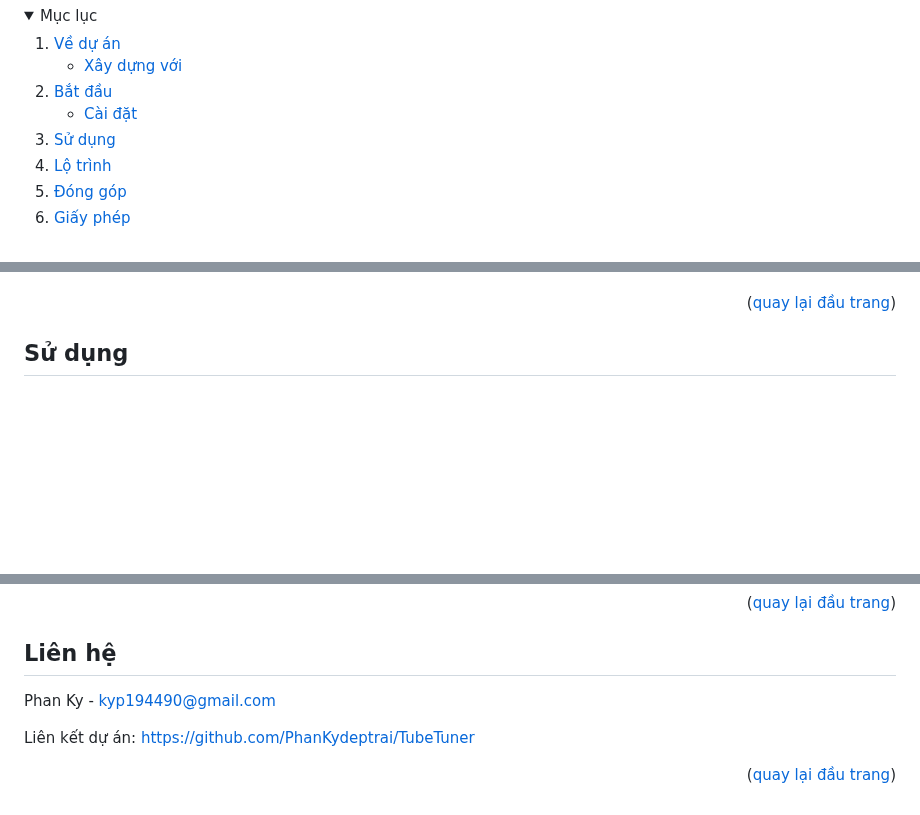
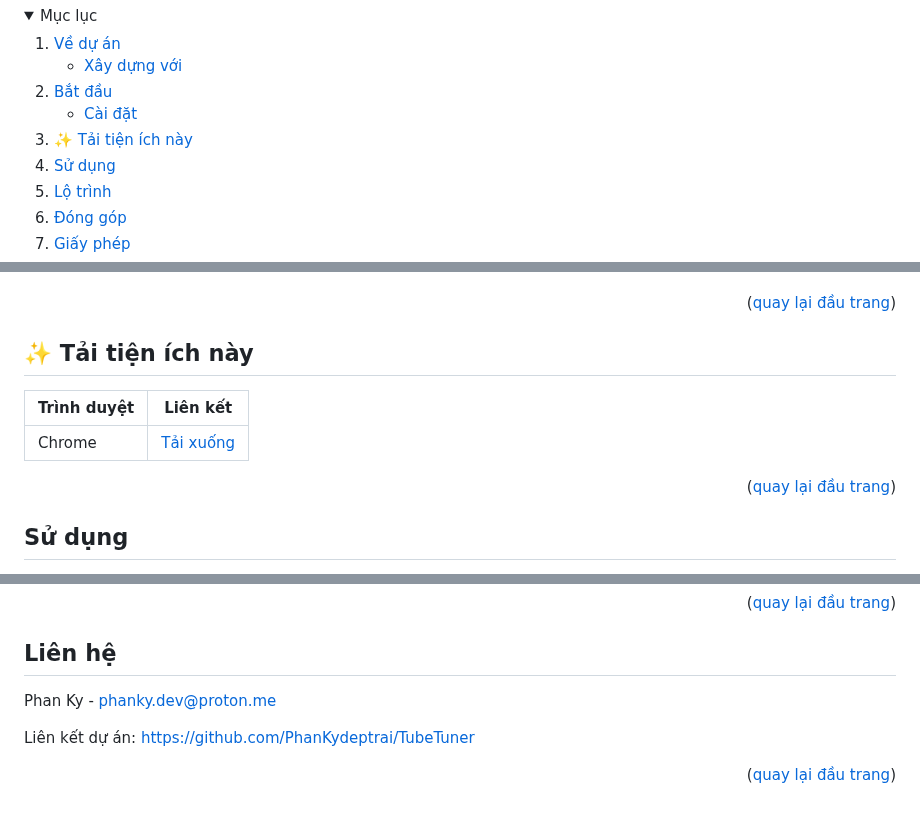
Before and after one commit to PhanKydeptrai/TubeTuner, a Markdown page: README_VI.md, 3 parts joined by grey strips. Drawn GitHub-style; folded sections open; blank space fills up the shorter version.

Commit message:
feat: Add "Get this extension" section to README files

```diff
--- a/README_VI.md
+++ b/README_VI.md
@@ -47,6 +47,7 @@
         <li><a href="#installation">Cài đặt</a></li>
       </ul>
     </li>
+    <li><a href="#get-this-extension">✨ Tải tiện ích này</a></li>
     <li><a href="#usage">Sử dụng</a></li>
     <li><a href="#roadmap">Lộ trình</a></li>
     <li><a href="#contributing">Đóng góp</a></li>
@@ -119,6 +120,15 @@ TubeTuner là một tiện ích mở rộng Chrome toàn diện để tùy chỉ
 
 <p align="right">(<a href="#readme-top">quay lại đầu trang</a>)</p>
 
+<!-- GET THIS EXTENSION -->
+## ✨ Tải tiện ích này
+
+| Trình duyệt | Liên kết |
+|---------------|--------|
+| Chrome        | [Tải xuống](https://chromewebstore.google.com/detail/tubetuner/ekllndjjhcpljlfhfblfcagbdjnjkbco) |
+
+<p align="right">(<a href="#readme-top">quay lại đầu trang</a>)</p>
+
 <!-- USAGE EXAMPLES -->
 ## Sử dụng
 
@@ -172,7 +182,7 @@ Nếu bạn có đề xuất để làm cho dự án này tốt hơn, vui lòng
 <!-- CONTACT -->
 ## Liên hệ
 
-Phan Ky - kyp194490@gmail.com
+Phan Ky - phanky.dev@proton.me
 
 Liên kết dự án: [https://github.com/PhanKydeptrai/TubeTuner](https://github.com/PhanKydeptrai/TubeTuner)
 
```
Also changed, not shown: README.md (+11 -1 lines).
